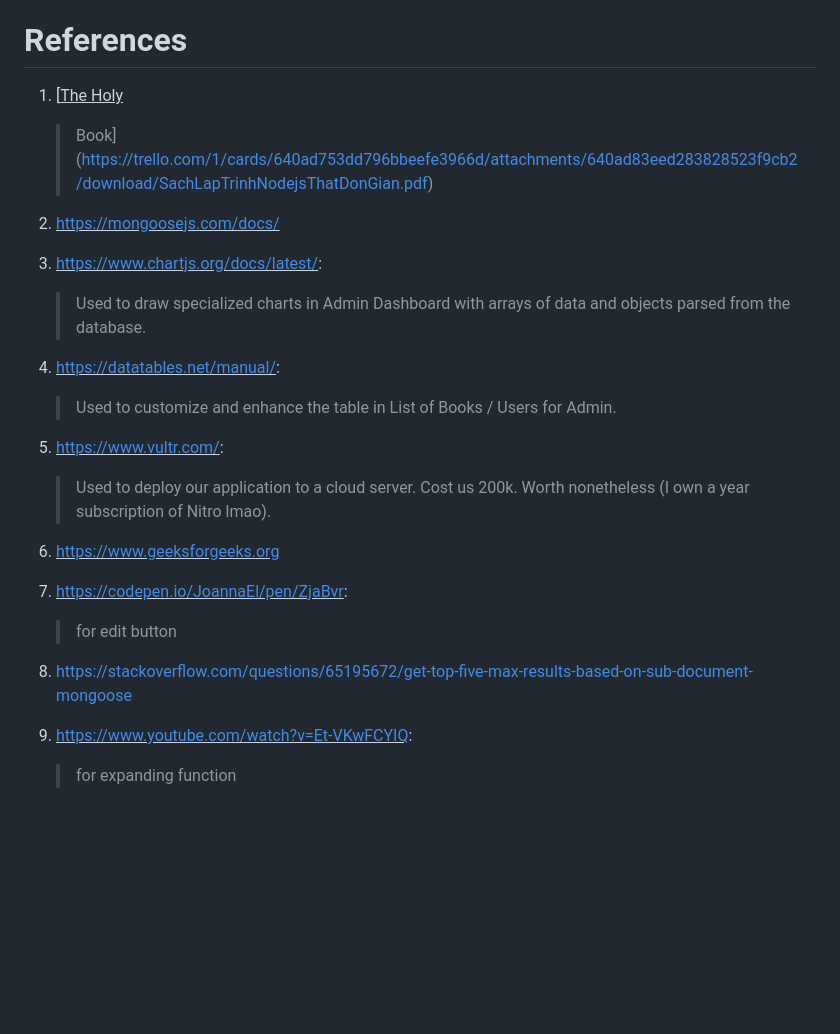
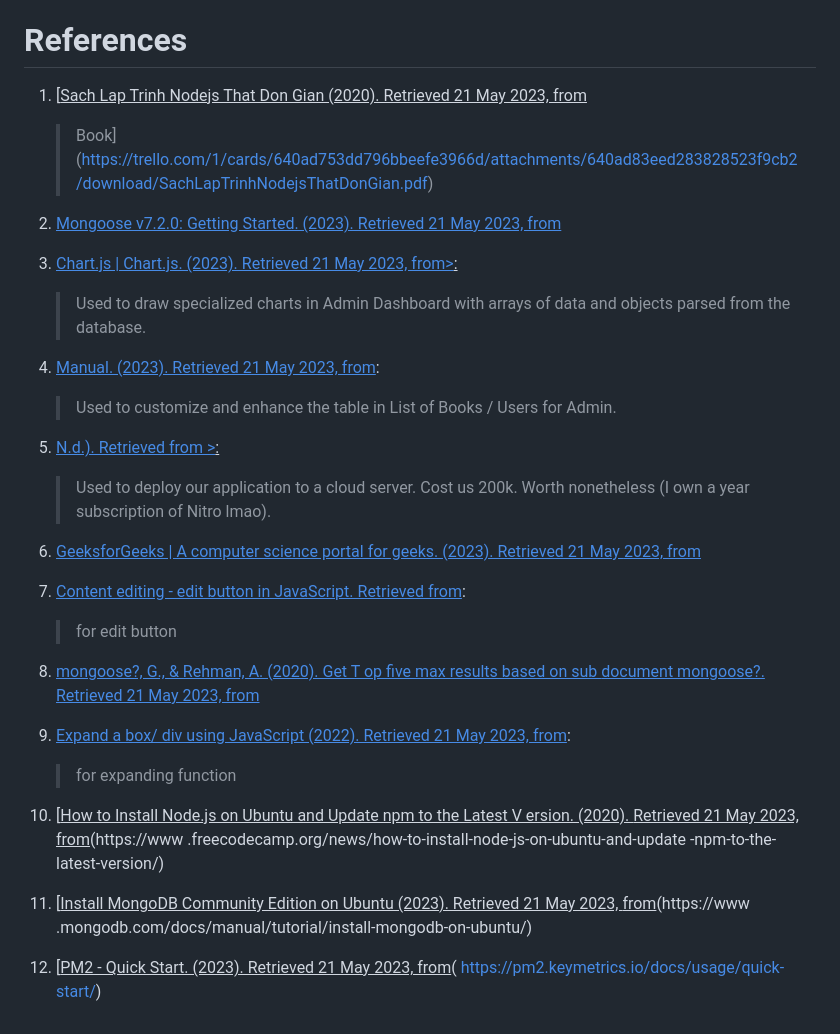
Before and after one commit to themeowsketeer/ProgEx-library-manangement-website, a Markdown page: Report/Report - Markdown/report.md, the part around the change. Rendered like a GitHub page; blank space fills up the shorter version.

Commit message:
Update references

```diff
--- a/Report/Report - Markdown/report.md
+++ b/Report/Report - Markdown/report.md
@@ -1803,30 +1803,41 @@ page.</p>
 
 # **References**
 
-1.  [<u>The Holy
+1.  [<u>Sach Lap Trinh Nodejs That Don Gian (2020). Retrieved 21 May 2023, from
     > Book</u>](https://trello.com/1/cards/640ad753dd796bbeefe3966d/attachments/640ad83eed283828523f9cb2/download/SachLapTrinhNodejsThatDonGian.pdf)
 
-2.  [<u>https://mongoosejs.com/docs/</u>](https://mongoosejs.com/docs/)
-
-3.  <span class="mark">[<u>https://www.chartjs.org/docs/latest/</u>](https://www.chartjs.org/docs/latest/):
+2.  [<u>Mongoose v7.2.0: Getting Started. (2023). Retrieved 21 May 2023, from</u>](https://mongoosejs.com/docs/)
+
+3.  <span class="mark">[<u>Chart.js | Chart.js. (2023). Retrieved 21 May 2023, from>](https://www.chartjs.org/docs/latest/):
     > Used to draw specialized charts in Admin Dashboard with arrays of
     > data and objects parsed from the database.</span>
 
-4.  <span class="mark">[<u>https://datatables.net/manual/</u>](https://datatables.net/manual/):
+4.  <span class="mark">[<u>Manual. (2023). Retrieved 21 May 2023, from</u>](https://datatables.net/manual/):
     > Used to customize and enhance the table in List of Books / Users
     > for Admin.</span>
 
-5.  <span class="mark">[<u>https://www.vultr.com/</u>](https://www.vultr.com/):
+5.  <span class="mark">[<u>N.d.). Retrieved from >](https://www.vultr.com/):
     > Used to deploy our application to a cloud server. Cost us 200k.
     > Worth nonetheless (I own a year subscription of Nitro
     > lmao).</span>
 
-6.  [<span class="mark"><u>https://www.geeksforgeeks.org</u></span>](https://www.geeksforgeeks.org)
-
-7.  <span class="mark">[<u>https://codepen.io/JoannaEl/pen/ZjaBvr</u>](https://codepen.io/JoannaEl/pen/ZjaBvr):
+6.  [<span class="mark"><u>GeeksforGeeks | A computer science portal for geeks. (2023). Retrieved 21 May
+2023, from</u></span>](https://www.geeksforgeeks.org)
+
+7.  <span class="mark">[<u>Content editing - edit button in JavaScript. Retrieved from</u>](https://codepen.io/JoannaEl/pen/ZjaBvr):
     > for edit button</span>
 
-8.  <span class="mark">https://stackoverflow.com/questions/65195672/get-top-five-max-results-based-on-sub-document-mongoose</span>
-
-9.  <span class="mark">[<u>https://www.youtube.com/watch?v=Et-VKwFCYIQ</u>](https://www.youtube.com/watch?v=Et-VKwFCYIQ):
+8.  <span class="mark">[<u>mongoose?, G., & Rehman, A. (2020). Get T op five max results based on sub
+document mongoose?. Retrieved 21 May 2023, from</u>](https://stackoverflow.com/questions/65195672/get-top-five-max-results-based-on-sub-document-mongoose)</span>
+
+9.  <span class="mark">[<u>Expand a box/ div using JavaScript (2022). Retrieved 21 May 2023, from</u>](https://www.youtube.com/watch?v=Et-VKwFCYIQ):
     > for expanding function</span>
+
+10. <span class="mark">[<u>How to Install Node.js on Ubuntu and Update npm to the Latest V ersion. (2020).
+Retrieved 21 May 2023, from</u>(https://www .freecodecamp.org/news/how-to-install-node-js-on-ubuntu-and-update
+-npm-to-the-latest-version/)</span>
+
+11. <span class="mark">[<u>Install MongoDB Community Edition on Ubuntu (2023). Retrieved 21 May 2023,
+from</u>(https://www .mongodb.com/docs/manual/tutorial/install-mongodb-on-ubuntu/)</span>
+
+12. <span class="mark">[<u>PM2 - Quick Start. (2023). Retrieved 21 May 2023, from</u>( https://pm2.keymetrics.io/docs/usage/quick-start/)</span>
```
